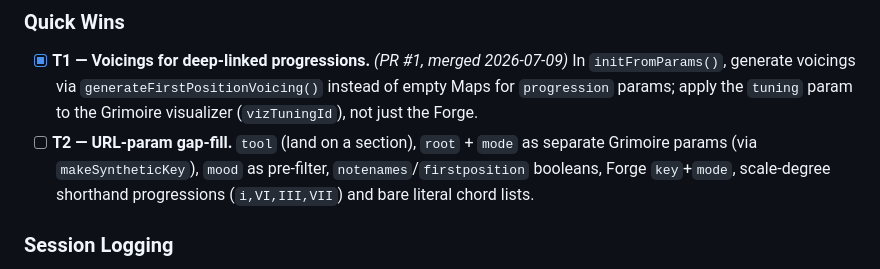
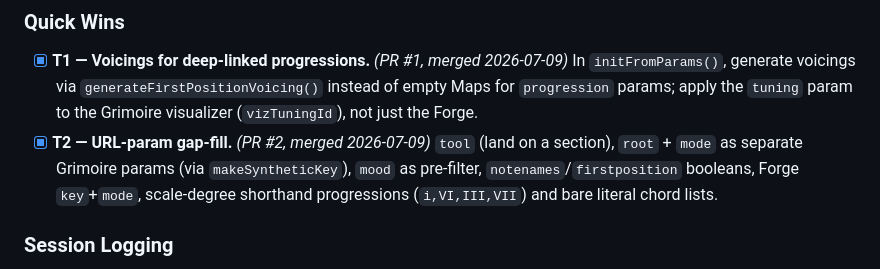
Before and after one commit to PunkRockProgramming/esplumoir-albrecht, a Markdown page: SPRINT.md, the part around the change. Drawn GitHub-style.

Commit message:
chore(sprint): mark T2 done — PR #2 merged
Co-Authored-By: Claude Fable 5 <noreply@anthropic.com>

```diff
--- a/SPRINT.md
+++ b/SPRINT.md
@@ -27,7 +27,7 @@ Give Grimoire/Forge/Esoteric Strategies memory between sessions so the app can f
 
 ### Quick Wins
 - [x] **T1 — Voicings for deep-linked progressions.** *(PR #1, merged 2026-07-09)* In `initFromParams()`, generate voicings via `generateFirstPositionVoicing()` instead of empty Maps for `progression` params; apply the `tuning` param to the Grimoire visualizer (`vizTuningId`), not just the Forge.
-- [ ] **T2 — URL-param gap-fill.** `tool` (land on a section), `root` + `mode` as separate Grimoire params (via `makeSyntheticKey`), `mood` as pre-filter, `notenames`/`firstposition` booleans, Forge `key`+`mode`, scale-degree shorthand progressions (`i,VI,III,VII`) and bare literal chord lists.
+- [x] **T2 — URL-param gap-fill.** *(PR #2, merged 2026-07-09)* `tool` (land on a section), `root` + `mode` as separate Grimoire params (via `makeSyntheticKey`), `mood` as pre-filter, `notenames`/`firstposition` booleans, Forge `key`+`mode`, scale-degree shorthand progressions (`i,VI,III,VII`) and bare literal chord lists.
 
 ### Session Logging
 - [ ] **T3 — Session capture on Forge save.** Saved progressions carry `savedAt`, root/mode, tuning, and mood tags touched during the visit. Backward-compatible with existing `esplumoir-forge` records.
```
